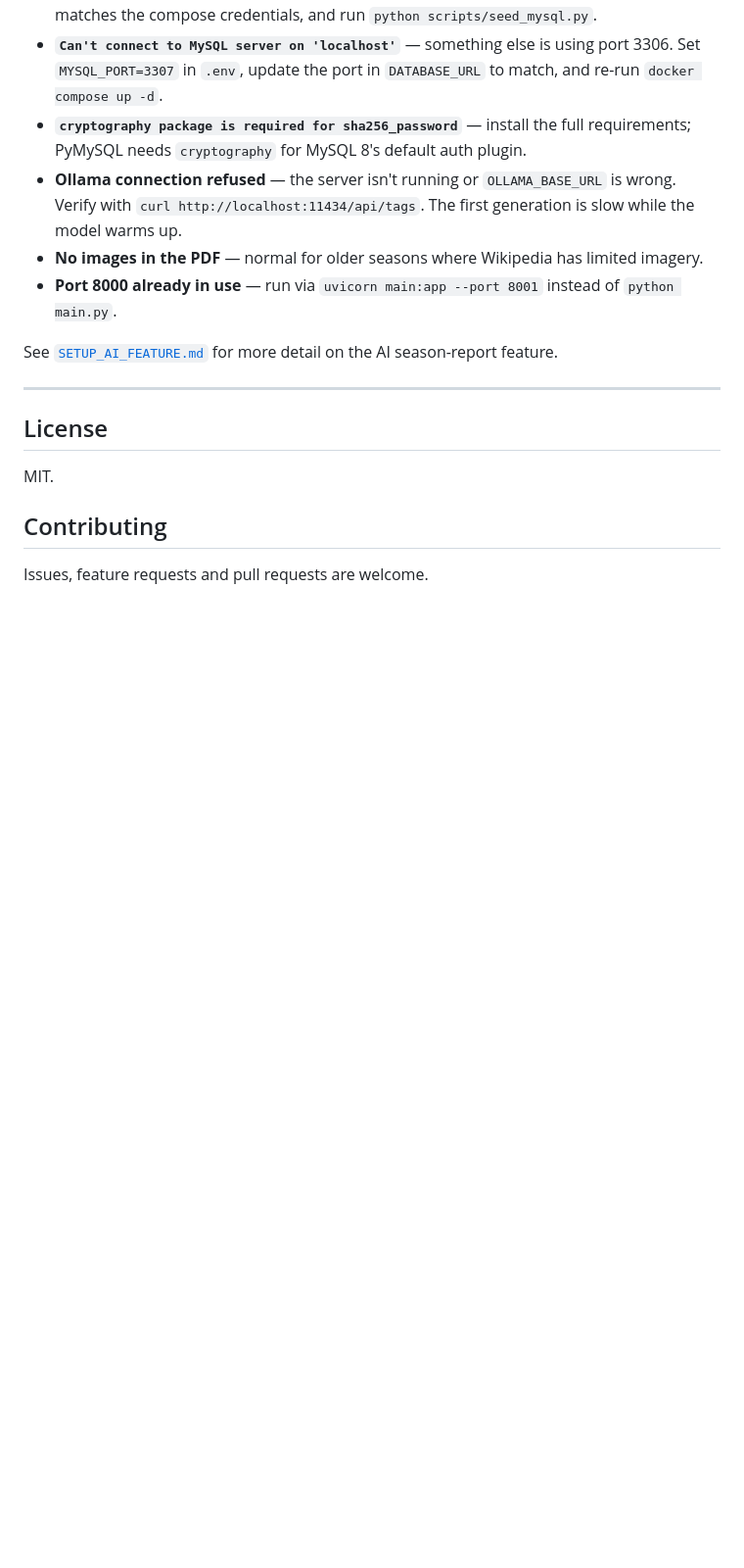
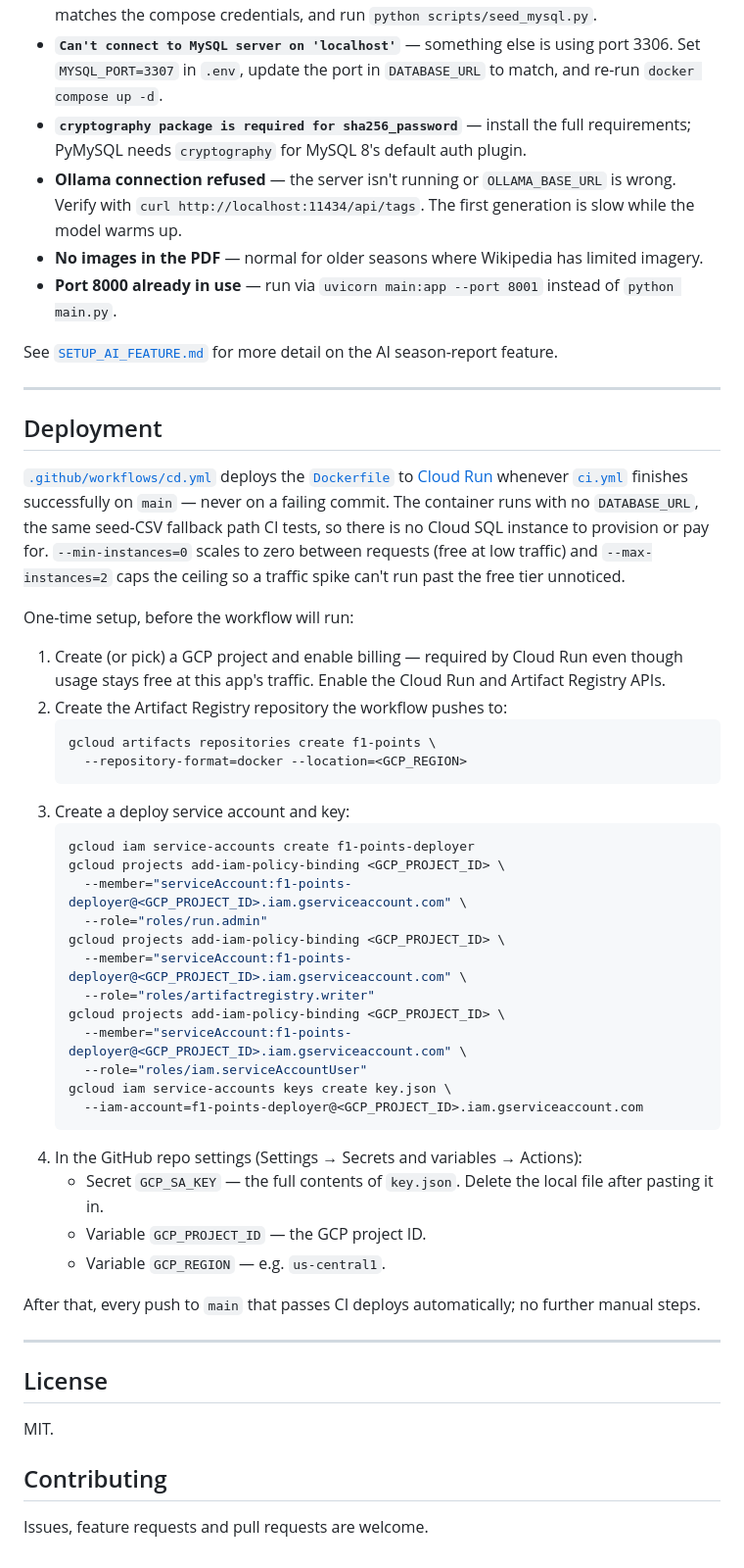
Before and after one commit to thompgt/F1_points_application, a Markdown page: README.md, the part around the change. Shown at 98% size. GitHub-like rendering; blank space fills up the shorter version.

Commit message:
Document Cloud Run deployment setup
One-time GCP steps (project/billing, Artifact Registry repo, deploy
service account + key, GitHub secret/variables) needed before
cd.yml can deploy, plus what the workflow does and why (scale-to-zero,
capped max instances, no Cloud SQL dependency).

Co-Authored-By: Claude Sonnet 5 <noreply@anthropic.com>
Claude-Session: https://claude.ai/code/session_01FbwaGqsdZFu9AdVGLpmx5R

````diff
--- a/README.md
+++ b/README.md
@@ -564,6 +564,53 @@ season-report feature.
 
 ---
 
+## Deployment
+
+[`.github/workflows/cd.yml`](.github/workflows/cd.yml) deploys the
+[`Dockerfile`](Dockerfile) to [Cloud Run](https://cloud.google.com/run)
+whenever [`ci.yml`](.github/workflows/ci.yml) finishes successfully on `main`
+— never on a failing commit. The container runs with no `DATABASE_URL`, the
+same seed-CSV fallback path CI tests, so there is no Cloud SQL instance to
+provision or pay for. `--min-instances=0` scales to zero between requests
+(free at low traffic) and `--max-instances=2` caps the ceiling so a traffic
+spike can't run past the free tier unnoticed.
+
+One-time setup, before the workflow will run:
+
+1. Create (or pick) a GCP project and enable billing — required by Cloud Run
+   even though usage stays free at this app's traffic. Enable the Cloud Run
+   and Artifact Registry APIs.
+2. Create the Artifact Registry repository the workflow pushes to:
+   ```bash
+   gcloud artifacts repositories create f1-points \
+     --repository-format=docker --location=<GCP_REGION>
+   ```
+3. Create a deploy service account and key:
+   ```bash
+   gcloud iam service-accounts create f1-points-deployer
+   gcloud projects add-iam-policy-binding <GCP_PROJECT_ID> \
+     --member="serviceAccount:f1-points-deployer@<GCP_PROJECT_ID>.iam.gserviceaccount.com" \
+     --role="roles/run.admin"
+   gcloud projects add-iam-policy-binding <GCP_PROJECT_ID> \
+     --member="serviceAccount:f1-points-deployer@<GCP_PROJECT_ID>.iam.gserviceaccount.com" \
+     --role="roles/artifactregistry.writer"
+   gcloud projects add-iam-policy-binding <GCP_PROJECT_ID> \
+     --member="serviceAccount:f1-points-deployer@<GCP_PROJECT_ID>.iam.gserviceaccount.com" \
+     --role="roles/iam.serviceAccountUser"
+   gcloud iam service-accounts keys create key.json \
+     --iam-account=f1-points-deployer@<GCP_PROJECT_ID>.iam.gserviceaccount.com
+   ```
+4. In the GitHub repo settings (Settings → Secrets and variables → Actions):
+   - Secret `GCP_SA_KEY` — the full contents of `key.json`. Delete the local
+     file after pasting it in.
+   - Variable `GCP_PROJECT_ID` — the GCP project ID.
+   - Variable `GCP_REGION` — e.g. `us-central1`.
+
+After that, every push to `main` that passes CI deploys automatically; no
+further manual steps.
+
+---
+
 ## License
 
 MIT.
````
